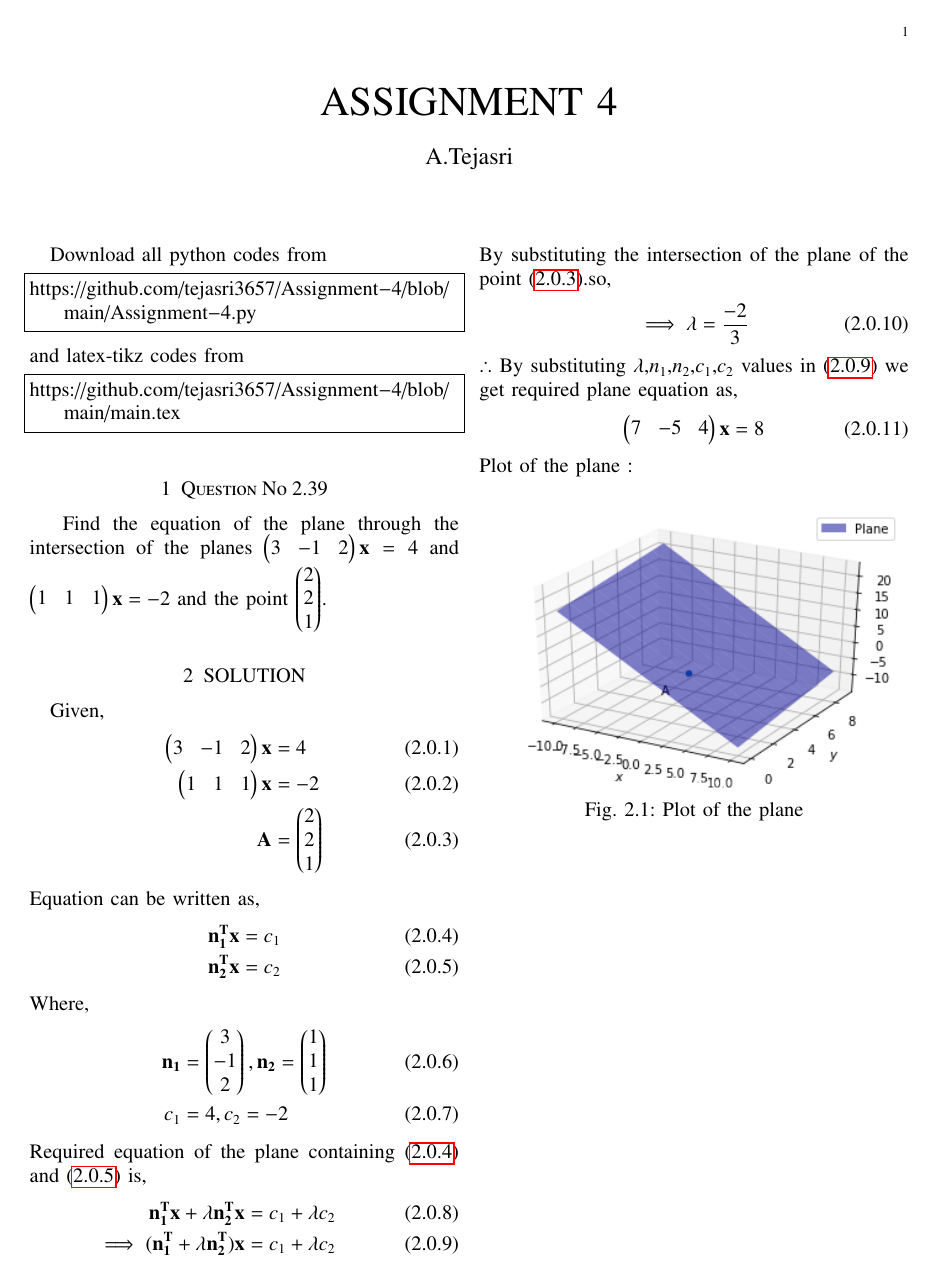
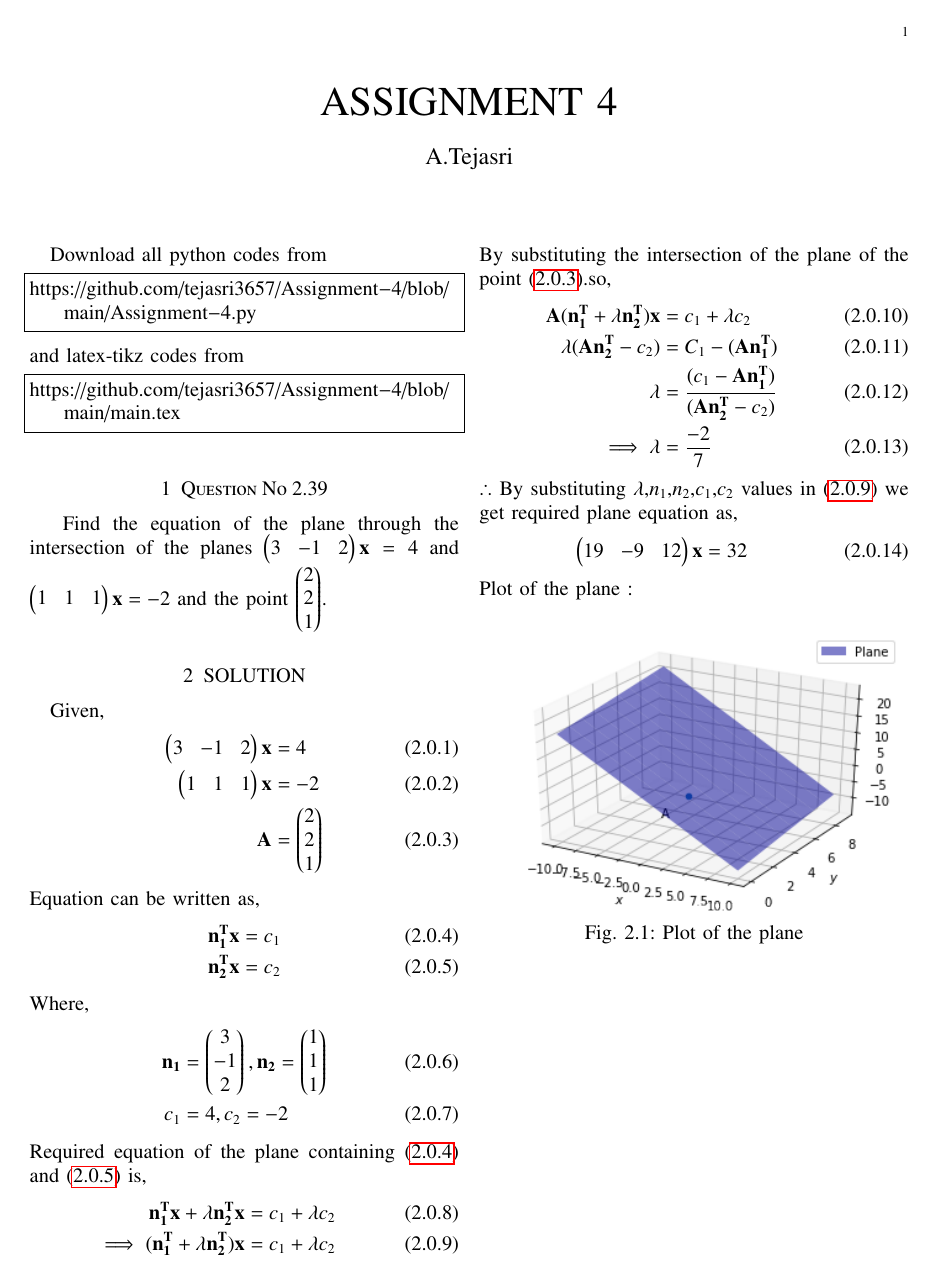
Before and after one commit to tejasri3657/Assignment-4, a LaTeX paper (main.tex): the whole page. Compiled offline with pdfLaTeX.

Commit message:
Update main.tex

```diff
--- a/main.tex
+++ b/main.tex
@@ -180,11 +180,14 @@ Required equation of the plane containing \eqref{2.0.4} and \eqref{2.0.5} is,
 \end{align}
 By substituting the intersection of the plane of the point \eqref{2.0.3}.so,
 \begin{align}
-\implies\lambda = \frac{-2}{3}
+\vec{A}(\vec{n_1^T}+\lambda\vec{n_2^T})\vec{x} &= c_1+\lambda c_2 \\
+\lambda(\vec{A}\vec{n_2^T}-c_2)&=C_1-(\vec{A}\vec{n_1^T}) \\
+\lambda&=\frac{(c_1-\vec{A}\vec{n_1^T})}{(\vec{A}\vec{n_2^T}-c_2)} \\
+\implies\lambda &= \frac{-2}{7}
 \end{align}
 $\therefore $ By substituting $\lambda$,$n_1$,$n_2$,$c_1$,$c_2$ values in \eqref{2.0.9} we get required plane equation as,
 \begin{align}
-\myvec{7 & -5 & 4}\vec{x} = 8
+\myvec{19 & -9 & 12}\vec{x} = 32
 \end{align}
 Plot of the plane :
 \numberwithin{figure}{section}
```
